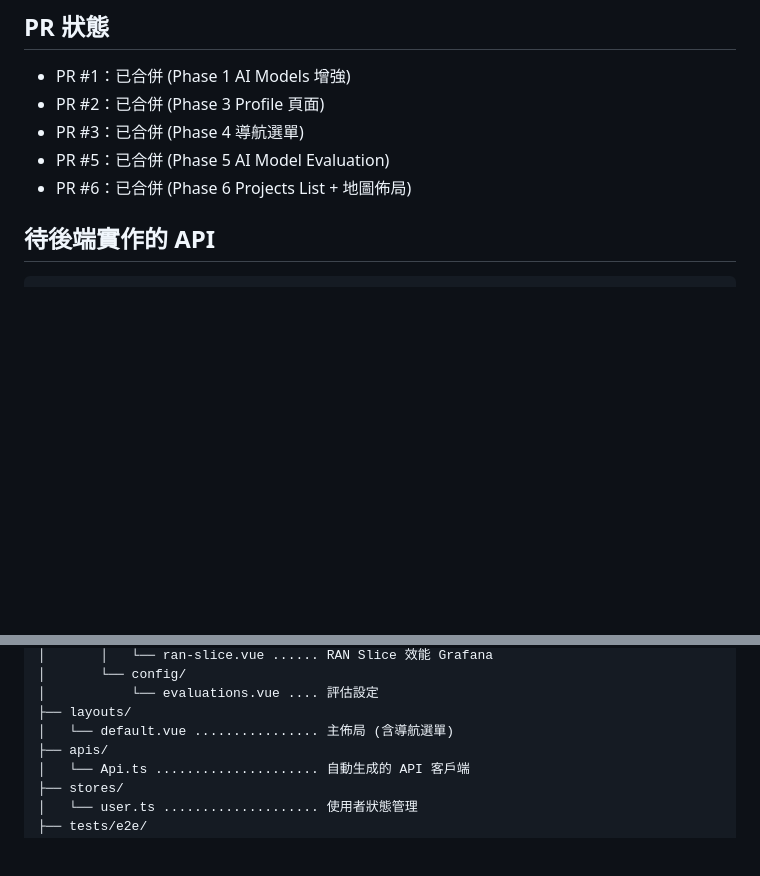
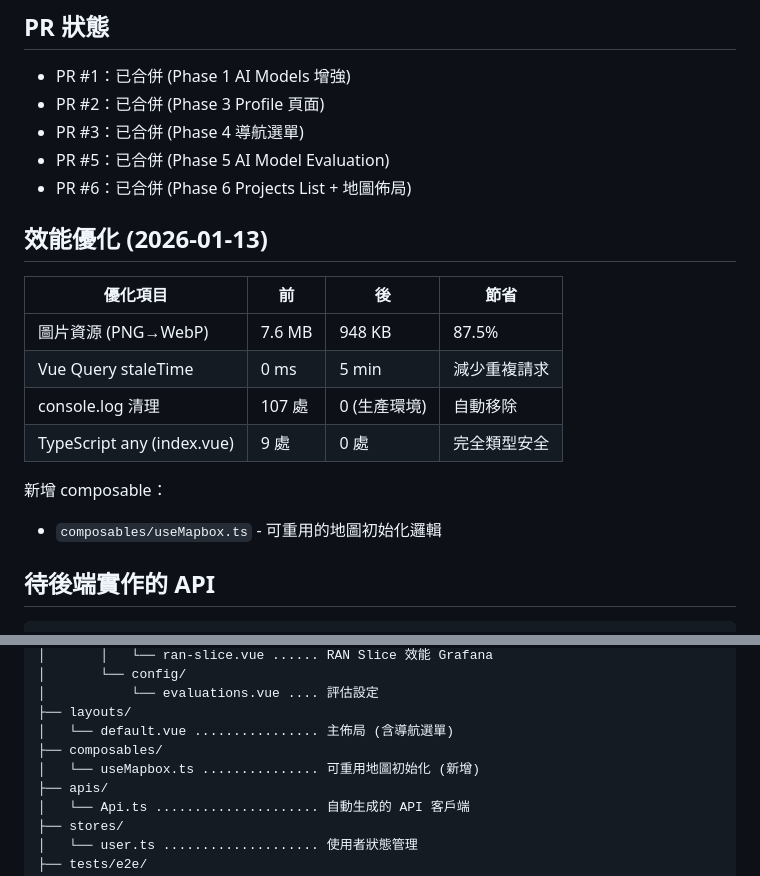
Before and after one commit to thc1006/new_frontendv3, a Markdown page: CLAUDE.md, 2 parts joined by grey strips. GitHub-like rendering; blank space fills up the shorter version.

```diff
--- a/CLAUDE.md
+++ b/CLAUDE.md
@@ -169,6 +169,18 @@ commit 內容遵循 TLDR 但要保留重要資訊，同時不可以有 emoji。
 - PR #3：已合併 (Phase 4 導航選單)
 - PR #5：已合併 (Phase 5 AI Model Evaluation)
 - PR #6：已合併 (Phase 6 Projects List + 地圖佈局)
+
+## 效能優化 (2026-01-13)
+
+| 優化項目 | 前 | 後 | 節省 |
+|---------|-----|-----|-----|
+| 圖片資源 (PNG→WebP) | 7.6 MB | 948 KB | 87.5% |
+| Vue Query staleTime | 0 ms | 5 min | 減少重複請求 |
+| console.log 清理 | 107 處 | 0 (生產環境) | 自動移除 |
+| TypeScript any (index.vue) | 9 處 | 0 處 | 完全類型安全 |
+
+新增 composable：
+- `composables/useMapbox.ts` - 可重用的地圖初始化邏輯
 
 ## 待後端實作的 API
 
@@ -249,6 +261,8 @@ new/new-frontend/
 │           └── evaluations.vue .... 評估設定
 ├── layouts/
 │   └── default.vue ................ 主佈局 (含導航選單)
+├── composables/
+│   └── useMapbox.ts ............... 可重用地圖初始化 (新增)
 ├── apis/
 │   └── Api.ts ..................... 自動生成的 API 客戶端
 ├── stores/
```
Also changed, not shown: other parts of CLAUDE.md (+1 -1 lines), todolist.md (added, +420 -0 lines).
